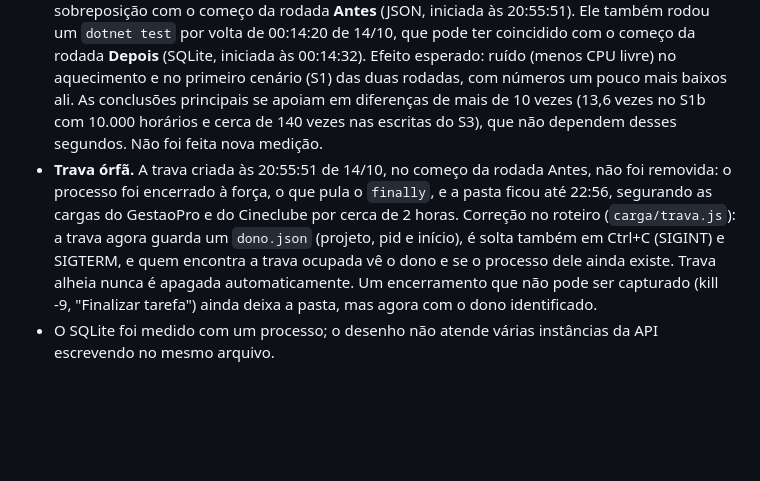
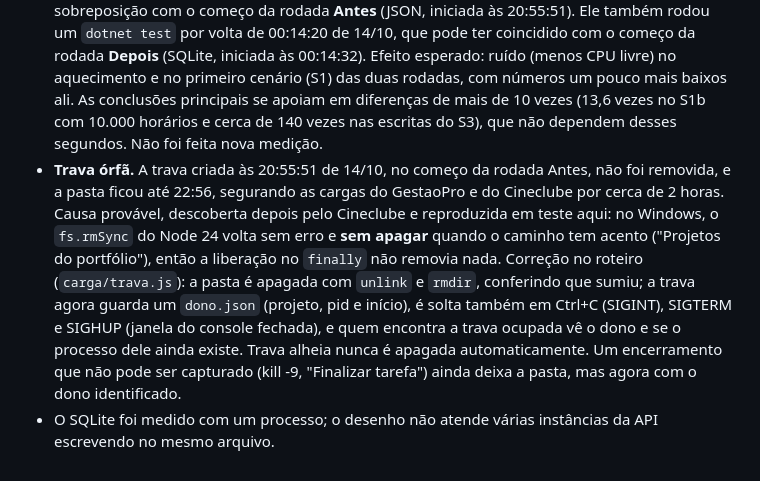
Before and after one commit to jeffersonluizm/markaqui, a Markdown page: docs/carga/2026-10-04-resultados.md, the part around the change. GitHub-like rendering; blank space fills up the shorter version.

Commit message:
corrige a causa provavel da trava orfa no docs/carga (rmSync com acento)
Co-Authored-By: Claude Opus 5.5 <noreply@anthropic.com>

```diff
--- a/docs/carga/2026-10-04-resultados.md
+++ b/docs/carga/2026-10-04-resultados.md
@@ -115,5 +115,5 @@ O custo da segurança na versão final é de 20% a 50% da vazão em relação ao
 - O S6 com o limitador padrão não mostrou a sequência 401 antes do 429 (ver acima).
 - O teste isolado do S5 (8 s, sem carga externa) rodou fora da trava.
 - **Sobreposição com o GymFlow (informada por ele depois das medições).** O GymFlow rodou build e testes .NET por volta de 20:53 a 20:56 de 14/10, fora da trava: de 10 a 30 s de sobreposição com o começo da rodada **Antes** (JSON, iniciada às 20:55:51). Ele também rodou um `dotnet test` por volta de 00:14:20 de 14/10, que pode ter coincidido com o começo da rodada **Depois** (SQLite, iniciada às 00:14:32). Efeito esperado: ruído (menos CPU livre) no aquecimento e no primeiro cenário (S1) das duas rodadas, com números um pouco mais baixos ali. As conclusões principais se apoiam em diferenças de mais de 10 vezes (13,6 vezes no S1b com 10.000 horários e cerca de 140 vezes nas escritas do S3), que não dependem desses segundos. Não foi feita nova medição.
-- **Trava órfã.** A trava criada às 20:55:51 de 14/10, no começo da rodada Antes, não foi removida: o processo foi encerrado à força, o que pula o `finally`, e a pasta ficou até 22:56, segurando as cargas do GestaoPro e do Cineclube por cerca de 2 horas. Correção no roteiro (`carga/trava.js`): a trava agora guarda um `dono.json` (projeto, pid e início), é solta também em Ctrl+C (SIGINT) e SIGTERM, e quem encontra a trava ocupada vê o dono e se o processo dele ainda existe. Trava alheia nunca é apagada automaticamente. Um encerramento que não pode ser capturado (kill -9, "Finalizar tarefa") ainda deixa a pasta, mas agora com o dono identificado.
+- **Trava órfã.** A trava criada às 20:55:51 de 14/10, no começo da rodada Antes, não foi removida, e a pasta ficou até 22:56, segurando as cargas do GestaoPro e do Cineclube por cerca de 2 horas. Causa provável, descoberta depois pelo Cineclube e reproduzida em teste aqui: no Windows, o `fs.rmSync` do Node 24 volta sem erro e **sem apagar** quando o caminho tem acento ("Projetos do portfólio"), então a liberação no `finally` não removia nada. Correção no roteiro (`carga/trava.js`): a pasta é apagada com `unlink` e `rmdir`, conferindo que sumiu; a trava agora guarda um `dono.json` (projeto, pid e início), é solta também em Ctrl+C (SIGINT), SIGTERM e SIGHUP (janela do console fechada), e quem encontra a trava ocupada vê o dono e se o processo dele ainda existe. Trava alheia nunca é apagada automaticamente. Um encerramento que não pode ser capturado (kill -9, "Finalizar tarefa") ainda deixa a pasta, mas agora com o dono identificado.
 - O SQLite foi medido com um processo; o desenho não atende várias instâncias da API escrevendo no mesmo arquivo.
```
